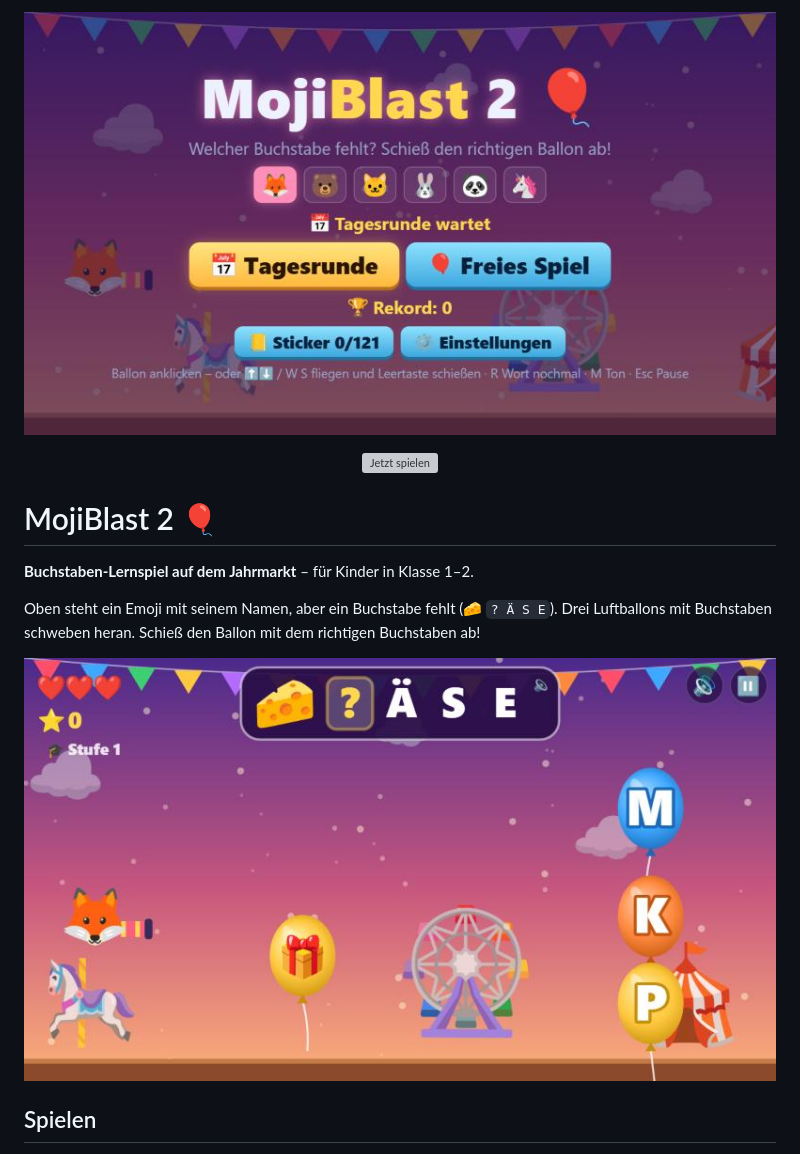
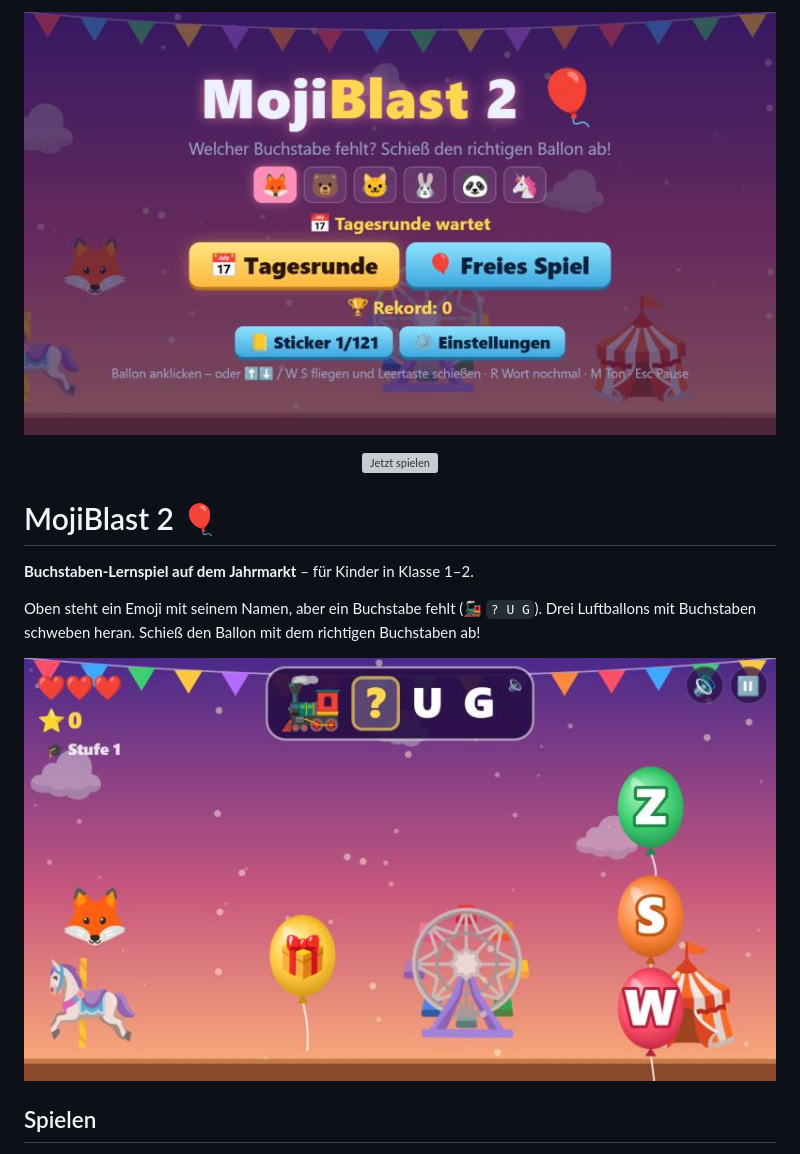
Before and after one commit to dasistdaniel/MojiBlast2, a Markdown page: README.md, the part around one of its changes. Rendered like a GitHub page; pictures changed too: docs/gameplay.jpg, docs/title.jpg; grey boxes are pictures that could not be loaded.

```diff
--- a/README.md
+++ b/README.md
@@ -10,6 +10,6 @@
 
 **Buchstaben-Lernspiel auf dem Jahrmarkt** – für Kinder in Klasse 1–2.
 
-Oben steht ein Emoji mit seinem Namen, aber ein Buchstabe fehlt (🧀 `? Ä S E`). Drei Luftballons mit Buchstaben schweben heran. Schieß den Ballon mit dem richtigen Buchstaben ab!
+Oben steht ein Emoji mit seinem Namen, aber ein Buchstabe fehlt (🚂 `? U G`). Drei Luftballons mit Buchstaben schweben heran. Schieß den Ballon mit dem richtigen Buchstaben ab!
 
 <p align="center">
```
Also changed, not shown: other parts of README.md (+1 -1 lines), 2 other files.
